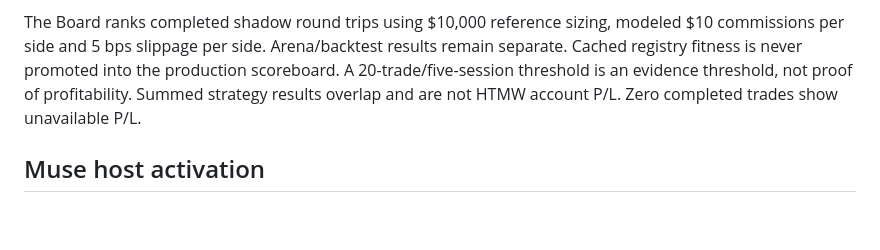
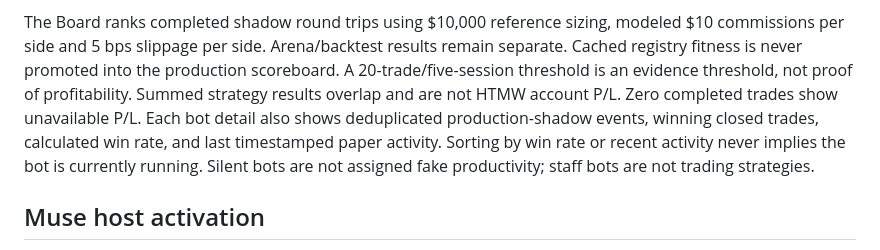
Before and after one commit to 000aar0n/stock-bots, a Markdown page: docs/MONITOR.md, the part around the change. Rendered like a GitHub page; blank space fills up the shorter version.

Commit message:
Show evidence-based bot productivity and last shadow activity

```diff
--- a/docs/MONITOR.md
+++ b/docs/MONITOR.md
@@ -30,7 +30,11 @@ modeled $10 commissions per side and 5 bps slippage per side. Arena/backtest
 results remain separate. Cached registry fitness is never promoted into the
 production scoreboard. A 20-trade/five-session threshold is an evidence
 threshold, not proof of profitability. Summed strategy results overlap and are
-not HTMW account P/L. Zero completed trades show unavailable P/L.
+not HTMW account P/L. Zero completed trades show unavailable P/L. Each bot detail also shows
+deduplicated production-shadow events, winning closed trades, calculated
+win rate, and last timestamped paper activity. Sorting by win rate or
+recent activity never implies the bot is currently running. Silent bots
+are not assigned fake productivity; staff bots are not trading strategies.
 
 ## Muse host activation
 
```
